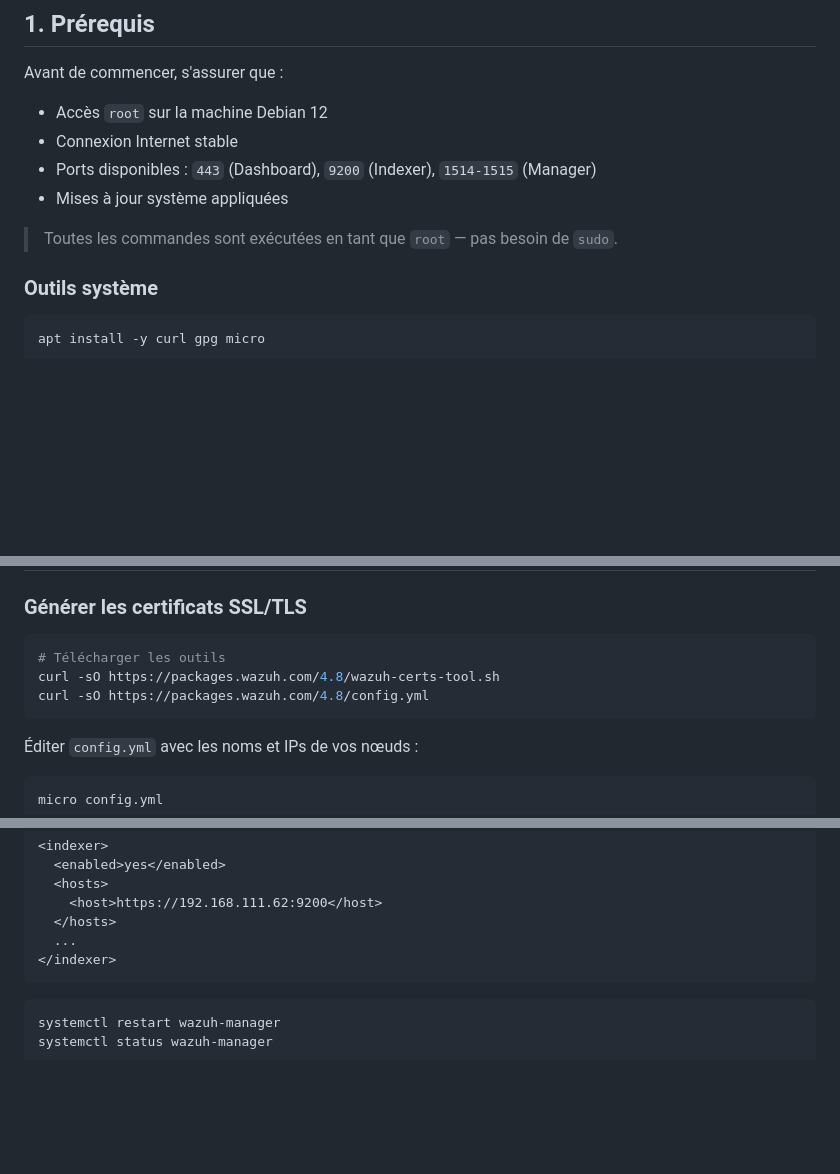
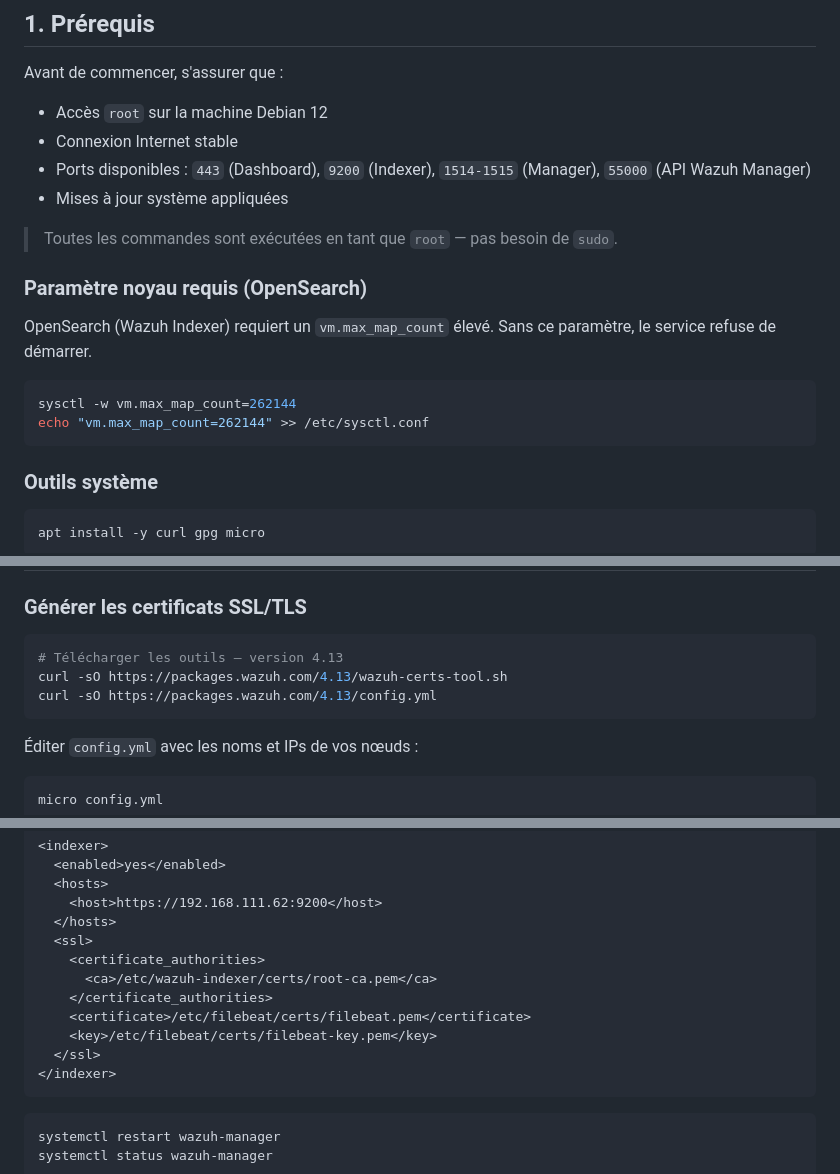
Before and after one commit to AmelieGarnier/Wazuh-Suricata, a Markdown page: docs/wazuh-runbook.md, 3 parts joined by grey strips. Drawn GitHub-style; blank space fills up the shorter version.

````diff
--- a/docs/wazuh-runbook.md
+++ b/docs/wazuh-runbook.md
@@ -59,10 +59,19 @@ Avant de commencer, s'assurer que :
 
 - Accès `root` sur la machine Debian 12
 - Connexion Internet stable
-- Ports disponibles : `443` (Dashboard), `9200` (Indexer), `1514-1515` (Manager)
+- Ports disponibles : `443` (Dashboard), `9200` (Indexer), `1514-1515` (Manager), `55000` (API Wazuh Manager)
 - Mises à jour système appliquées
 
 > Toutes les commandes sont exécutées en tant que `root` — pas besoin de `sudo`.
+
+### Paramètre noyau requis (OpenSearch)
+
+OpenSearch (Wazuh Indexer) requiert un `vm.max_map_count` élevé. Sans ce paramètre, le service refuse de démarrer.
+
+```bash
+sysctl -w vm.max_map_count=262144
+echo "vm.max_map_count=262144" >> /etc/sysctl.conf
+```
 
 ### Outils système
 
@@ -101,9 +110,9 @@ apt-get install -y debconf adduser procps curl gnupg apt-transport-https debhelp
 ### Générer les certificats SSL/TLS
 
 ```bash
-# Télécharger les outils
-curl -sO https://packages.wazuh.com/4.8/wazuh-certs-tool.sh
-curl -sO https://packages.wazuh.com/4.8/config.yml
+# Télécharger les outils — version 4.13
+curl -sO https://packages.wazuh.com/4.13/wazuh-certs-tool.sh
+curl -sO https://packages.wazuh.com/4.13/config.yml
 ```
 
 Éditer `config.yml` avec les noms et IPs de vos nœuds :
@@ -398,7 +435,13 @@ micro /var/ossec/etc/ossec.conf
   <hosts>
     <host>https://192.168.111.62:9200</host>
   </hosts>
-  ...
+  <ssl>
+    <certificate_authorities>
+      <ca>/etc/wazuh-indexer/certs/root-ca.pem</ca>
+    </certificate_authorities>
+    <certificate>/etc/filebeat/certs/filebeat.pem</certificate>
+    <key>/etc/filebeat/certs/filebeat-key.pem</key>
+  </ssl>
 </indexer>
 ```
 
````
Also changed, not shown: other parts of docs/wazuh-runbook.md (+44 -11 lines), docs/suricata-runbook.md (+44 -12 lines).
